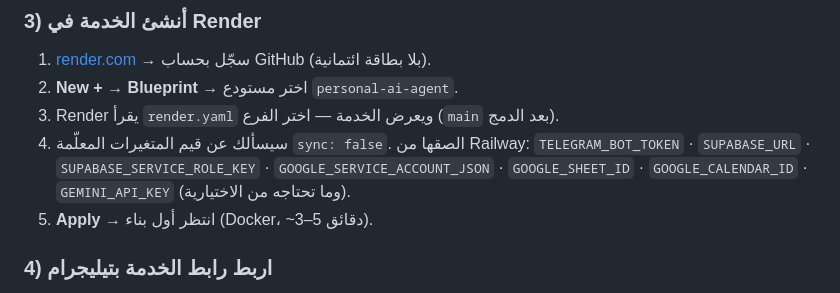
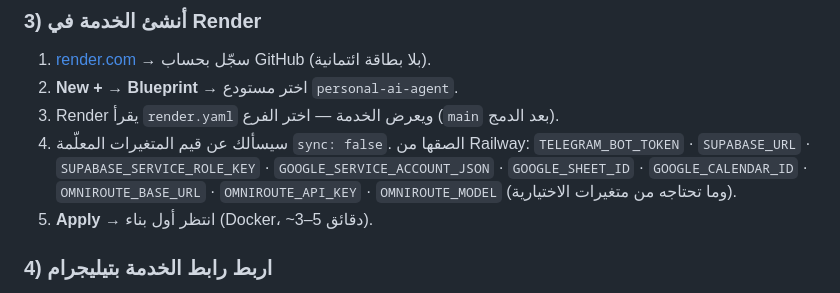
Before and after one commit to addn2030-svg/personal-ai-agent, a Markdown page: docs/free-hosting-migration.md, the part around the change. Rendered like a GitHub page.

Commit message:
Use OmniRoute in free-hosting setup

```diff
--- a/docs/free-hosting-migration.md
+++ b/docs/free-hosting-migration.md
@@ -137,7 +137,7 @@ installation)، وأي وكيل يتصرف نيابة عنك فيه تجاوز
 4. سيسألك عن قيم المتغيرات المعلّمة `sync: false`. الصقها من Railway:
    `TELEGRAM_BOT_TOKEN` · `SUPABASE_URL` · `SUPABASE_SERVICE_ROLE_KEY` ·
    `GOOGLE_SERVICE_ACCOUNT_JSON` · `GOOGLE_SHEET_ID` · `GOOGLE_CALENDAR_ID` ·
-   `GEMINI_API_KEY` (وما تحتاجه من الاختيارية).
+   `OMNIROUTE_BASE_URL` · `OMNIROUTE_API_KEY` · `OMNIROUTE_MODEL` (وما تحتاجه من متغيرات الاختيارية).
 5. **Apply** → انتظر أول بناء (Docker، ~3–5 دقائق).
 
 ### 4) اربط رابط الخدمة بتيليجرام
```
